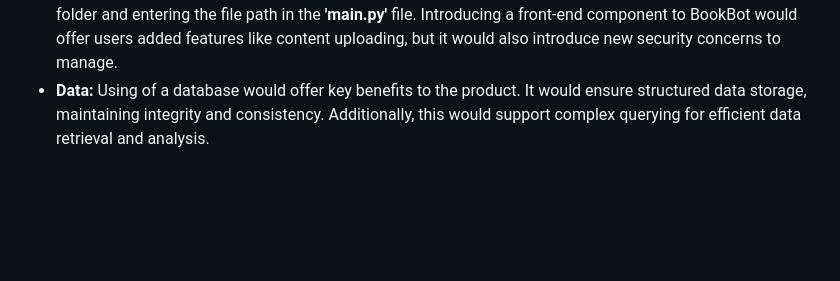
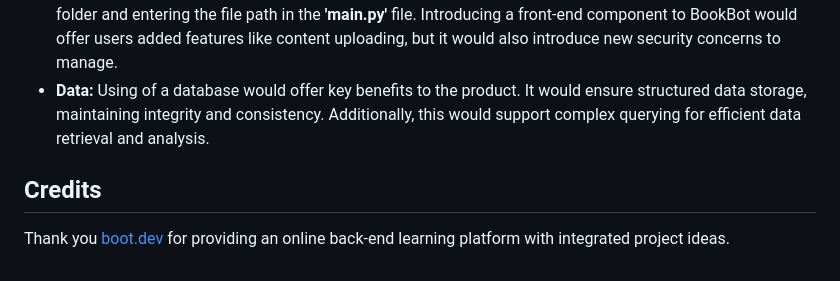
Before and after one commit to barronbytes/mini-projects, a Markdown page: BookBot/README.md, the part around the change. Rendered like a GitHub page; blank space fills up the shorter version.

```diff
--- a/BookBot/README.md
+++ b/BookBot/README.md
@@ -26,3 +26,7 @@ The bullet points below will outline specific areas for improvement. These enhan
 - **API Integrations:** Using tools such as **Google Books API** would provide the ability to fetch a vast library of book content and metadeta directly, elmininating manual uploads and enhancing efficiency. The **AWS S3 API** can also be used to provide scalable, secure storage for book files, improving file management and retrieval.
 - **Security:** The current process for using BookBot involves two manual steps: adding a **.txt** file to the books folder and entering the file path in the **'main.py'** file. Introducing a front-end component to BookBot would offer users added features like content uploading, but it would also introduce new security concerns to manage.
 - **Data:** Using of a database would offer key benefits to the product. It would ensure structured data storage, maintaining integrity and consistency. Additionally, this would support complex querying for efficient data retrieval and analysis.
+
+## Credits
+
+Thank you [boot.dev](https://www.boot.dev/) for providing an online back-end learning platform with integrated project ideas.
```
